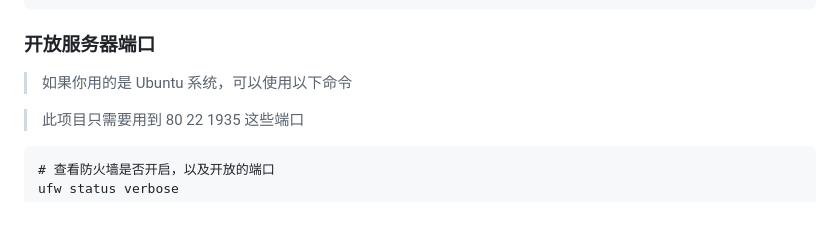
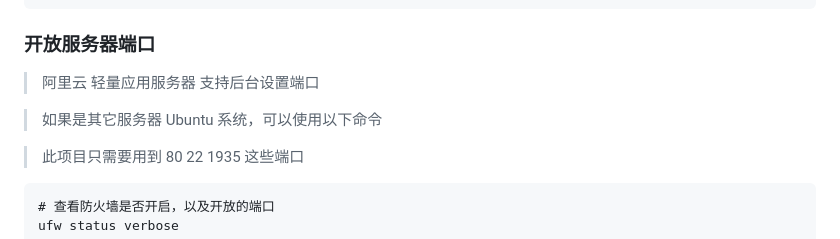
Before and after one commit to wenyamu/nginx-rtmp, a Markdown page: README.md, the part around the change. Rendered like a GitHub page; blank space fills up the shorter version.

````diff
--- a/README.md
+++ b/README.md
@@ -47,7 +47,9 @@ rtmp {
 ```
 
 ### 开放服务器端口
-> 如果你用的是 Ubuntu 系统，可以使用以下命令
+> 阿里云 轻量应用服务器 支持后台设置端口
+
+> 如果是其它服务器 Ubuntu 系统，可以使用以下命令
 
 > 此项目只需要用到 80 22 1935 这些端口
 ```
````
